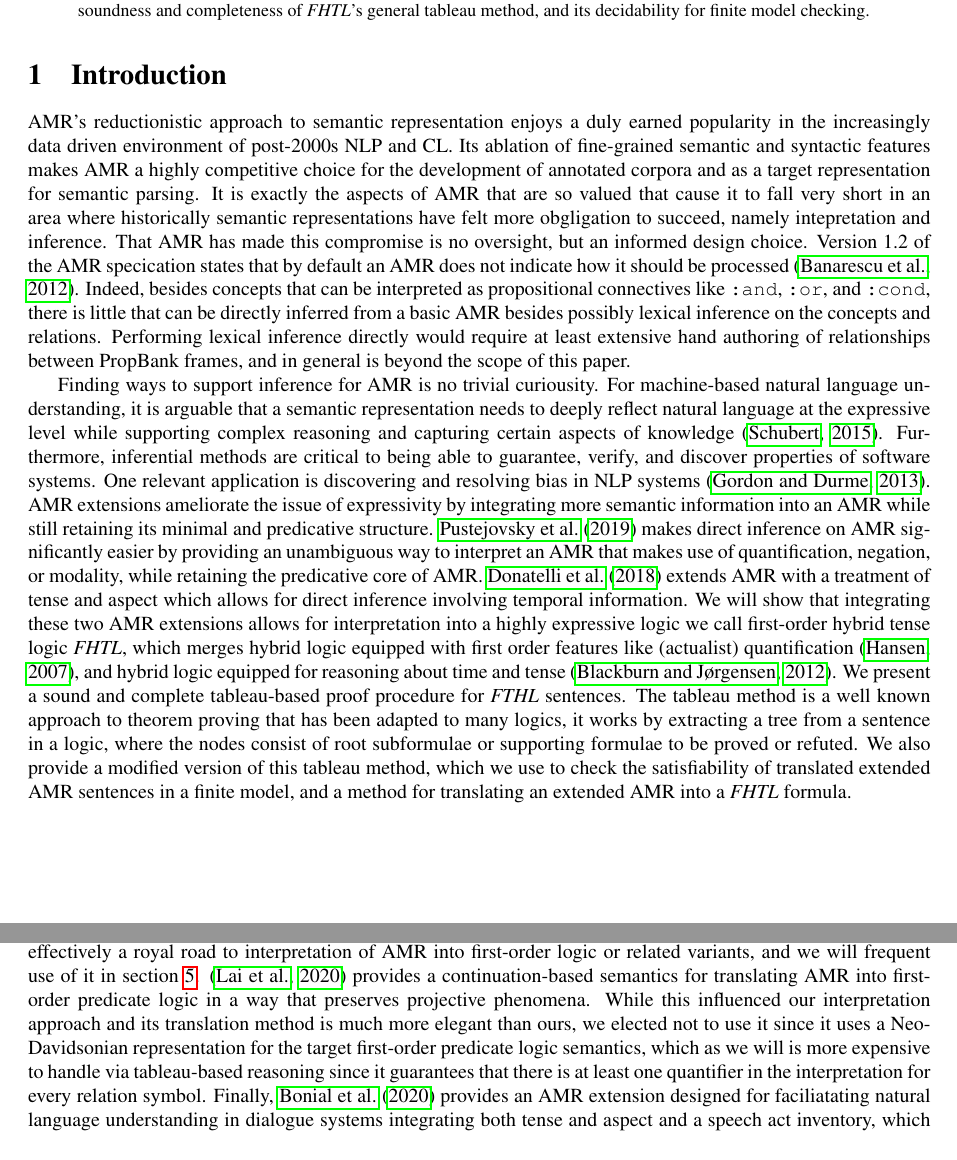
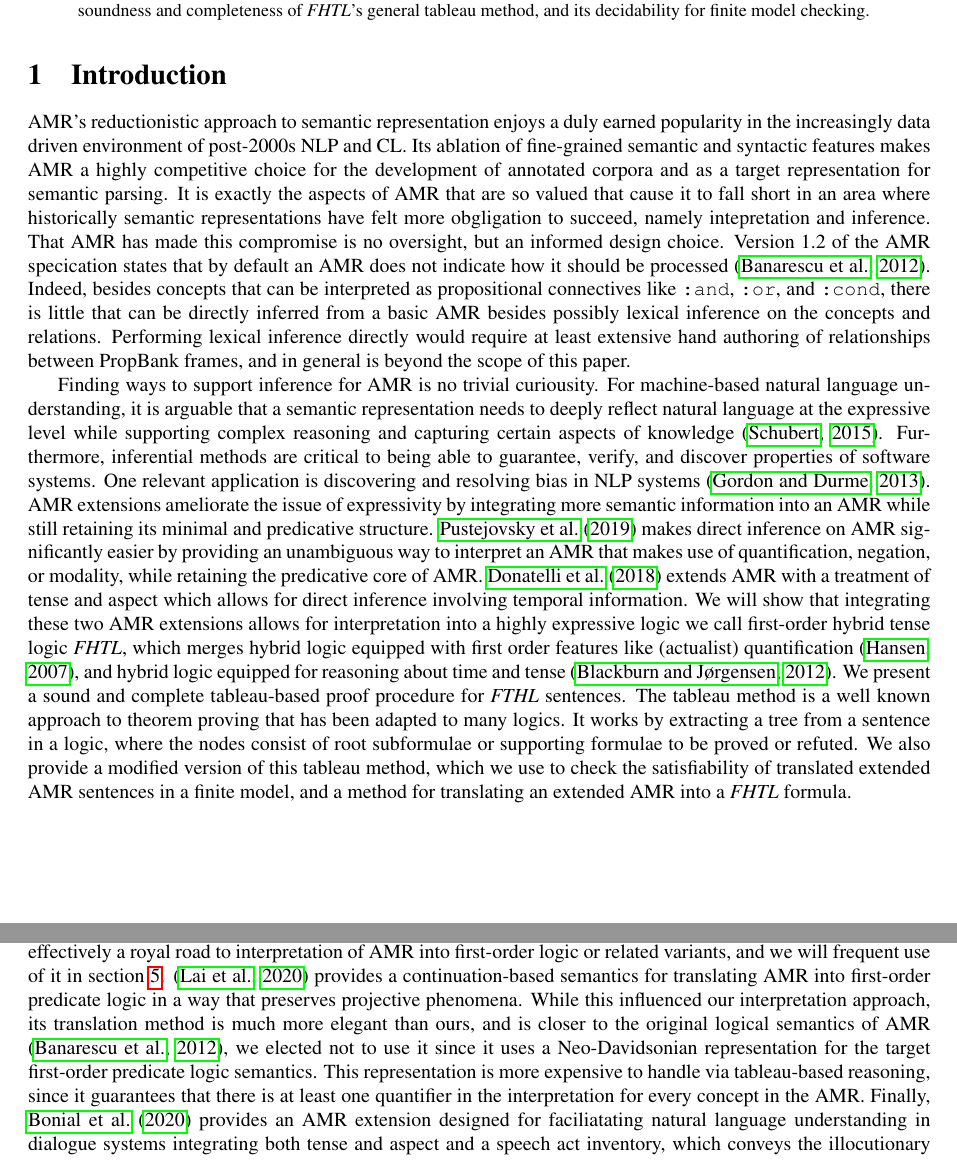
Before and after one commit to Eli-Goldner/masters-thesis, a LaTeX thesis (thesis.tex): two parts of pages 1 and 2 of 18, joined at a grey line, cut so that both start at the same text. Compiled offline with pdfLaTeX.

Commit message:
modified:   thesis.pdf 	modified:   thesis.tex

```diff
--- a/thesis.tex
+++ b/thesis.tex
@@ -173,7 +173,7 @@ and syntactic features makes AMR a highly competitive choice
 for the development of annotated corpora and as a target representation
 for semantic parsing.
 It is exactly the aspects of AMR that are so valued that cause it
-to fall very short in an area where historically semantic representations
+to fall short in an area where historically semantic representations
 have felt more obgligation to succeed, namely intepretation and inference.
 That AMR has made this compromise is no oversight, but an informed design choice.
 Version 1.2 of the AMR specication states that by default an AMR does not indicate how
@@ -211,7 +211,7 @@ and hybrid logic equipped for reasoning about time and tense
 \citep{blackburn2012indexical}.  We present a sound and complete
 tableau-based proof procedure for {\it FTHL} sentences.
 The tableau method is a well known approach to theorem proving
-that has been adapted to many logics, it works by extracting a tree
+that has been adapted to many logics.  It works by extracting a tree
 from a sentence in a logic, where the nodes consist of root subformulae
 or supporting formulae to be proved or refuted.
 We also provide a modified version of this tableau method,
@@ -247,11 +247,12 @@ or related variants, and we will frequent use of it in section \ref{interp}.
 \citep{lai-etal-2020-continuation} provides a continuation-based semantics
 for translating AMR into first-order
 predicate logic in a way that preserves projective phenomena.
-While this influenced our interpretation approach and its translation
-method is much more elegant than ours, we elected not to use it since
-it uses a Neo-Davidsonian representation for the target first-order predicate logic semantics,
-which as we will is more expensive to handle via tableau-based reasoning since
-it guarantees that there is at least one quantifier in the interpretation for every relation symbol.
+While this influenced our interpretation approach, its translation
+method is much more elegant than ours, and is closer to the original logical semantics of
+AMR \citep{banarescu2012abstract}, we elected not to use it since
+it uses a Neo-Davidsonian representation for the target first-order predicate logic semantics.
+This representation is more expensive to handle via tableau-based reasoning, since
+it guarantees that there is at least one quantifier in the interpretation for every concept in the AMR.
 \iffalse
 Separating argument structure in AMR from logical structure, enables
 translation from AMR to DRT \citep{bos-2020-separating}
```
Also changed, not shown: thesis.pdf.
